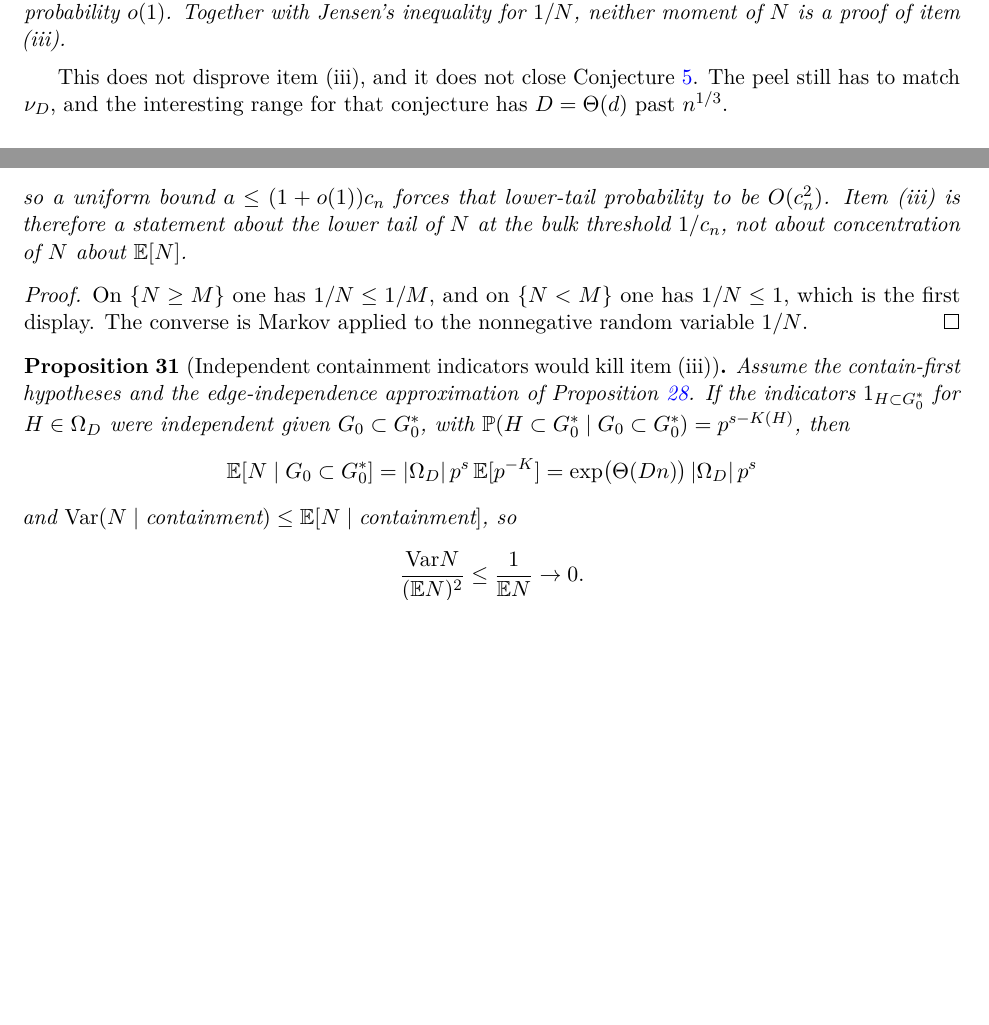
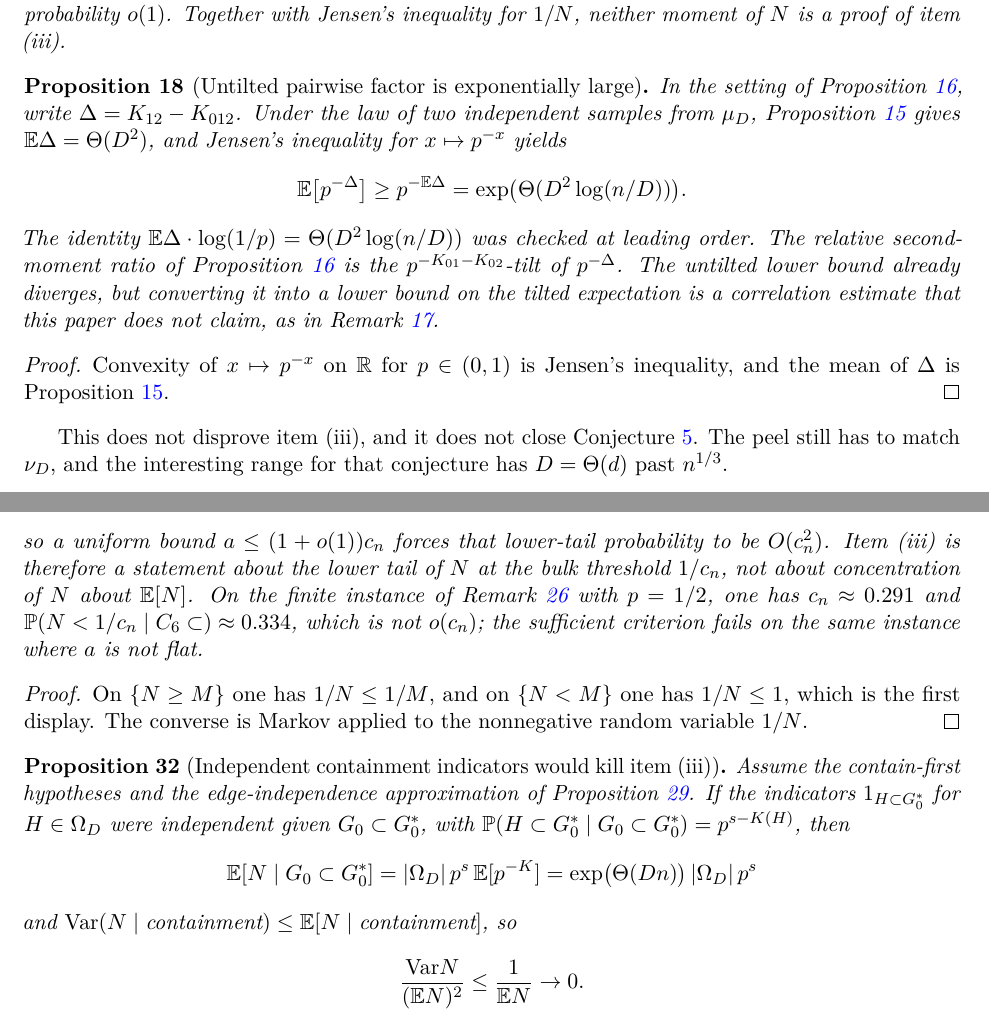
Before and after one commit to AgenticOp-io/regular-plus-one-monotonicity, a LaTeX paper (v2/paper/main.tex): two parts of pages 6 and 10 of 18 before the commit and two parts of pages 6 and 11 of 18 after it, joined at a grey line, cut so that both start at the same text, the shorter picture padded with empty space. Compiled offline with pdfLaTeX.

Commit message:
Record the untilted pairwise p^{-Delta} lower bound and that the n=6 lower-tail criterion fails in parallel with non-flat a.

```diff
--- a/v2/paper/main.tex
+++ b/v2/paper/main.tex
@@ -428,6 +428,34 @@ moment: the ratio equals \(1\) only on an event of probability \(o(1)\).
 Together with Jensen's inequality for \(1/N\), neither moment of \(N\) is a
 proof of item (iii).
 \end{remark}
+
+\begin{proposition}[Untilted pairwise factor is exponentially large]
+\label{prop:untilted-tilt}
+In the setting of Proposition~\ref{prop:host-count-second}, write
+\(\Delta=K_{12}-K_{012}\).
+Under the law of two independent samples from \(\mu_D\),
+Proposition~\ref{prop:off-host} gives \(\EE\Delta=\Theta(D^2)\), and Jensen's
+inequality for \(x\mapsto p^{-x}\) yields
+\[
+\EE\bigl[p^{-\Delta}\bigr]
+\ge
+p^{-\EE\Delta}
+=
+\exp\bigl(\Theta(D^2\log(n/D))\bigr).
+\]
+The identity \(\EE\Delta\cdot\log(1/p)=\Theta(D^2\log(n/D))\) was checked at
+leading order.
+The relative second-moment ratio of Proposition~\ref{prop:host-count-second}
+is the \(p^{-K_{01}-K_{02}}\)-tilt of \(p^{-\Delta}\).
+The untilted lower bound already diverges, but converting it into a lower bound
+on the tilted expectation is a correlation estimate that this paper does not
+claim, as in Remark~\ref{rem:host-chebyshev}.
+\end{proposition}
+
+\begin{proof}
+Convexity of \(x\mapsto p^{-x}\) on \(\mathbb R\) for \(p\in(0,1)\) is Jensen's
+inequality, and the mean of \(\Delta\) is Proposition~\ref{prop:off-host}.
+\end{proof}
 
 This does not disprove item (iii), and it does not close
 Conjecture~\ref{conj:config-split}.
@@ -882,6 +910,10 @@ so a uniform bound \(a\le(1+o(1))c_n\) forces that lower-tail probability to be
 \(O(c_n^2)\).
 Item (iii) is therefore a statement about the lower tail of \(N\) at the bulk
 threshold \(1/c_n\), not about concentration of \(N\) about \(\EE[N]\).
+On the finite instance of Remark~\ref{rem:small-n-inv} with \(p=1/2\), one has
+\(c_n\approx 0.291\) and
+\(\PP(N<1/c_n\mid C_6\subset)\approx 0.334\), which is not \(o(c_n)\); the
+sufficient criterion fails on the same instance where \(a\) is not flat.
 \end{proposition}
 
 \begin{proof}
```
Also changed, not shown: v2/notes/wolfram-checks.md (+11 -0 lines).
